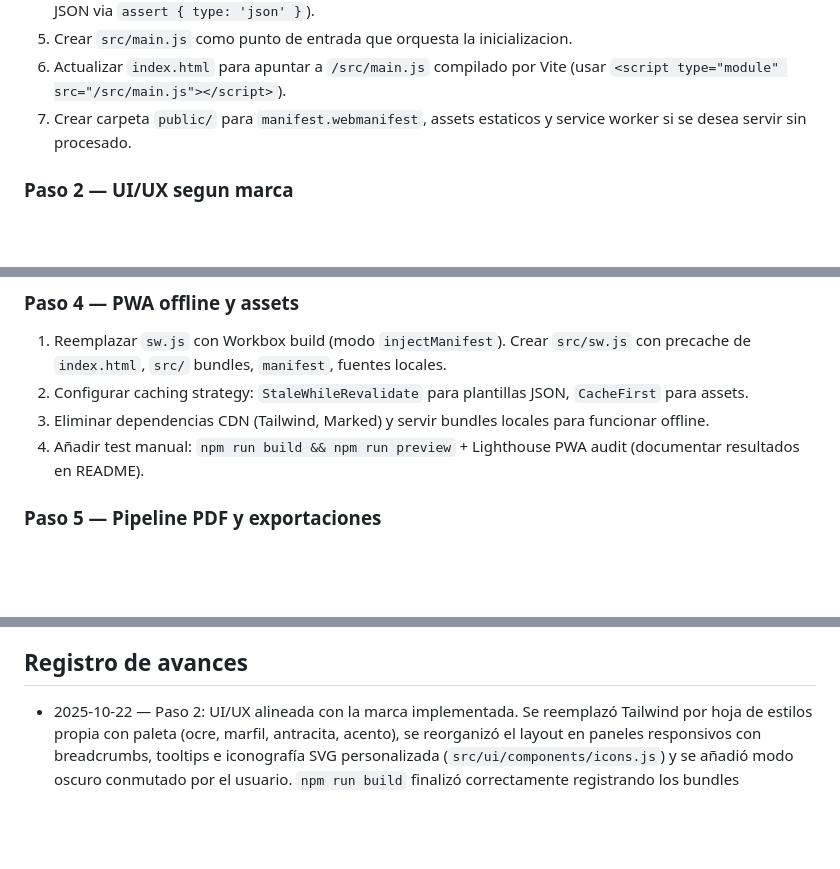
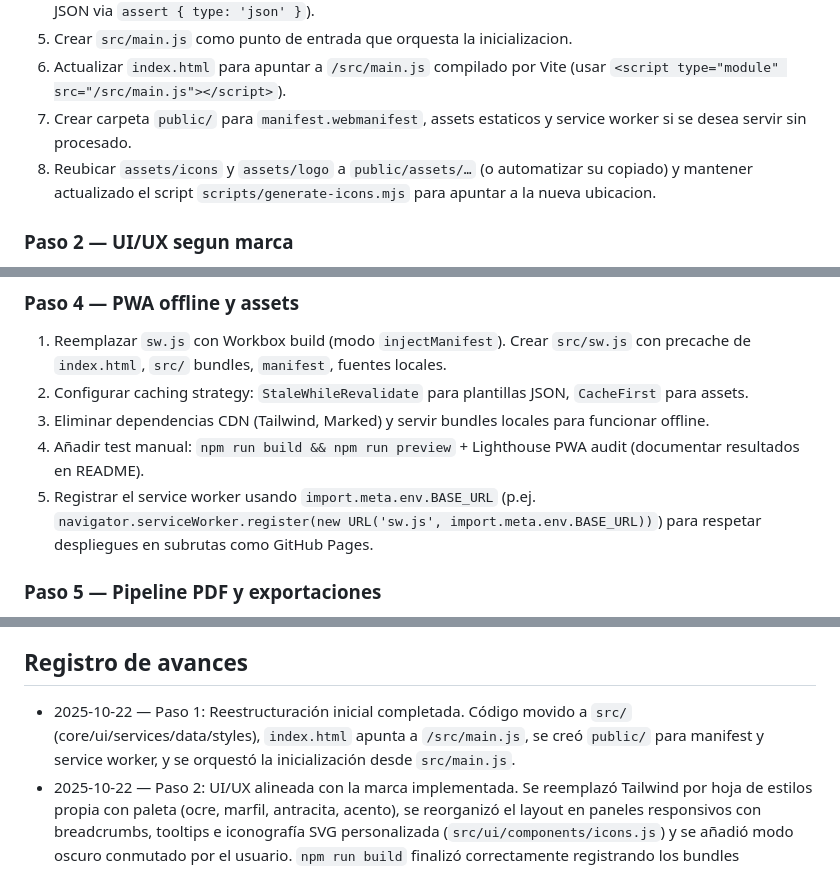
Before and after one commit to jlsanzbreton/scientific-journal-formatter, a Markdown page: docs/RFC-2025-01-first steps.md, 3 parts joined by grey strips. Drawn GitHub-style; blank space fills up the shorter version.

Commit message:
doc: RFC update to include assets displacement.

```diff
--- a/docs/RFC-2025-01-first steps.md
+++ b/docs/RFC-2025-01-first steps.md
@@ -29,6 +29,7 @@ Preparar el MVP para evolucionar de forma segura: saneamiento de datos, PWA offl
 5. Crear `src/main.js` como punto de entrada que orquesta la inicializacion.
 6. Actualizar `index.html` para apuntar a `/src/main.js` compilado por Vite (usar `<script type="module" src="/src/main.js"></script>`).
 7. Crear carpeta `public/` para `manifest.webmanifest`, assets estaticos y service worker si se desea servir sin procesado.
+8. Reubicar `assets/icons` y `assets/logo` a `public/assets/…` (o automatizar su copiado) y mantener actualizado el script `scripts/generate-icons.mjs` para apuntar a la nueva ubicacion.
 
 ### Paso 2 — UI/UX segun marca
 1. Sustituir dependencia de Tailwind CDN por estilos propios en `src/styles/main.css` usando variables CSS para la paleta propuesta.
@@ -53,6 +54,7 @@ Preparar el MVP para evolucionar de forma segura: saneamiento de datos, PWA offl
 2. Configurar caching strategy: `StaleWhileRevalidate` para plantillas JSON, `CacheFirst` para assets.
 3. Eliminar dependencias CDN (Tailwind, Marked) y servir bundles locales para funcionar offline.
 4. Añadir test manual: `npm run build && npm run preview` + Lighthouse PWA audit (documentar resultados en README).
+5. Registrar el service worker usando `import.meta.env.BASE_URL` (p.ej. `navigator.serviceWorker.register(new URL('sw.js', import.meta.env.BASE_URL))`) para respetar despliegues en subrutas como GitHub Pages.
 
 ### Paso 5 — Pipeline PDF y exportaciones
 1. Evaluar libs: `pagedjs` (render en navegador) vs `pdfmake` (programatico). Seleccionar opcion y documentar decision.
@@ -85,4 +87,5 @@ Preparar el MVP para evolucionar de forma segura: saneamiento de datos, PWA offl
 - Solicitar feedback humano si se detecta bloqueo mayor de 1h en un paso.
 
 ## Registro de avances
+- 2025-10-22 — Paso 1: Reestructuración inicial completada. Código movido a `src/` (core/ui/services/data/styles), `index.html` apunta a `/src/main.js`, se creó `public/` para manifest y service worker, y se orquestó la inicialización desde `src/main.js`.
 - 2025-10-22 — Paso 2: UI/UX alineada con la marca implementada. Se reemplazó Tailwind por hoja de estilos propia con paleta (ocre, marfil, antracita, acento), se reorganizó el layout en paneles responsivos con breadcrumbs, tooltips e iconografía SVG personalizada (`src/ui/components/icons.js`) y se añadió modo oscuro conmutado por el usuario. `npm run build` finalizó correctamente registrando los bundles actualizados.
```
